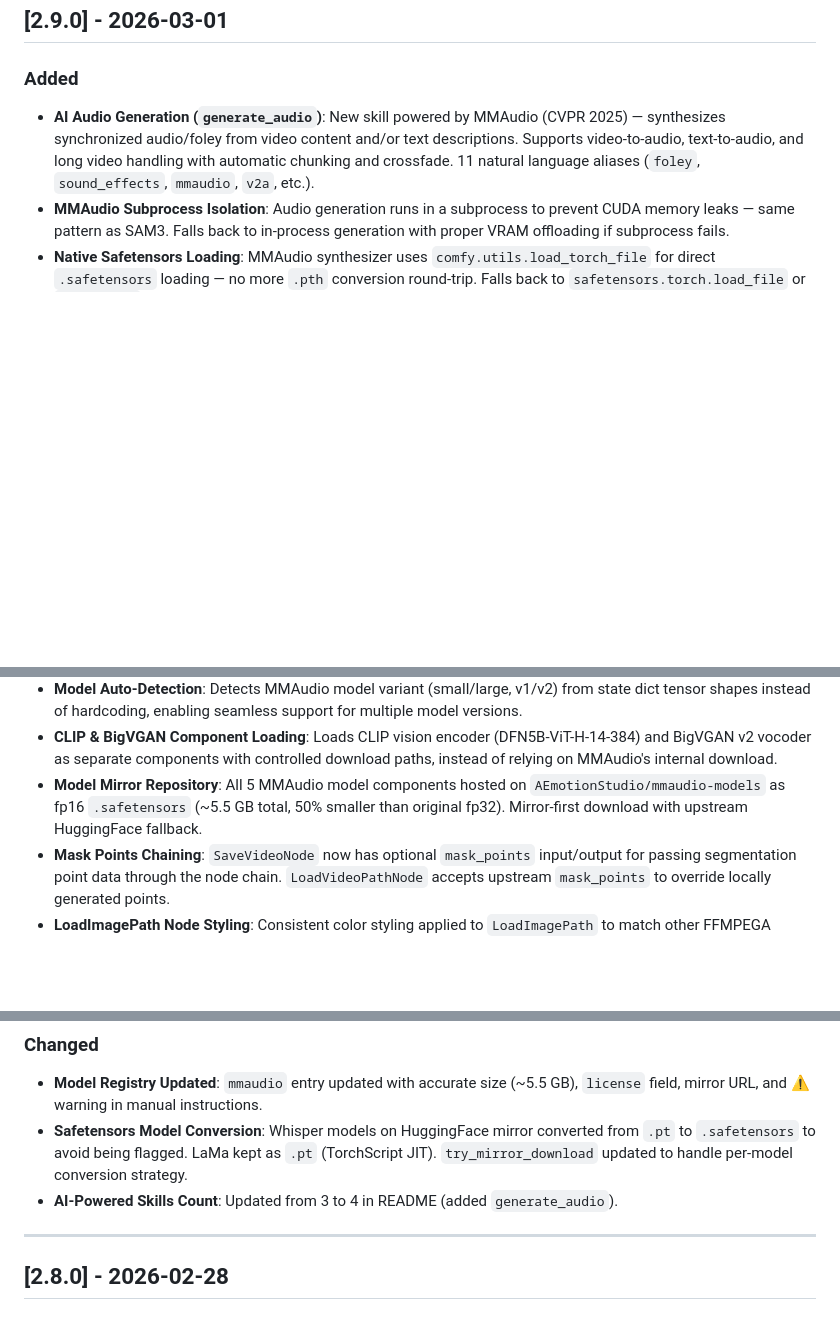
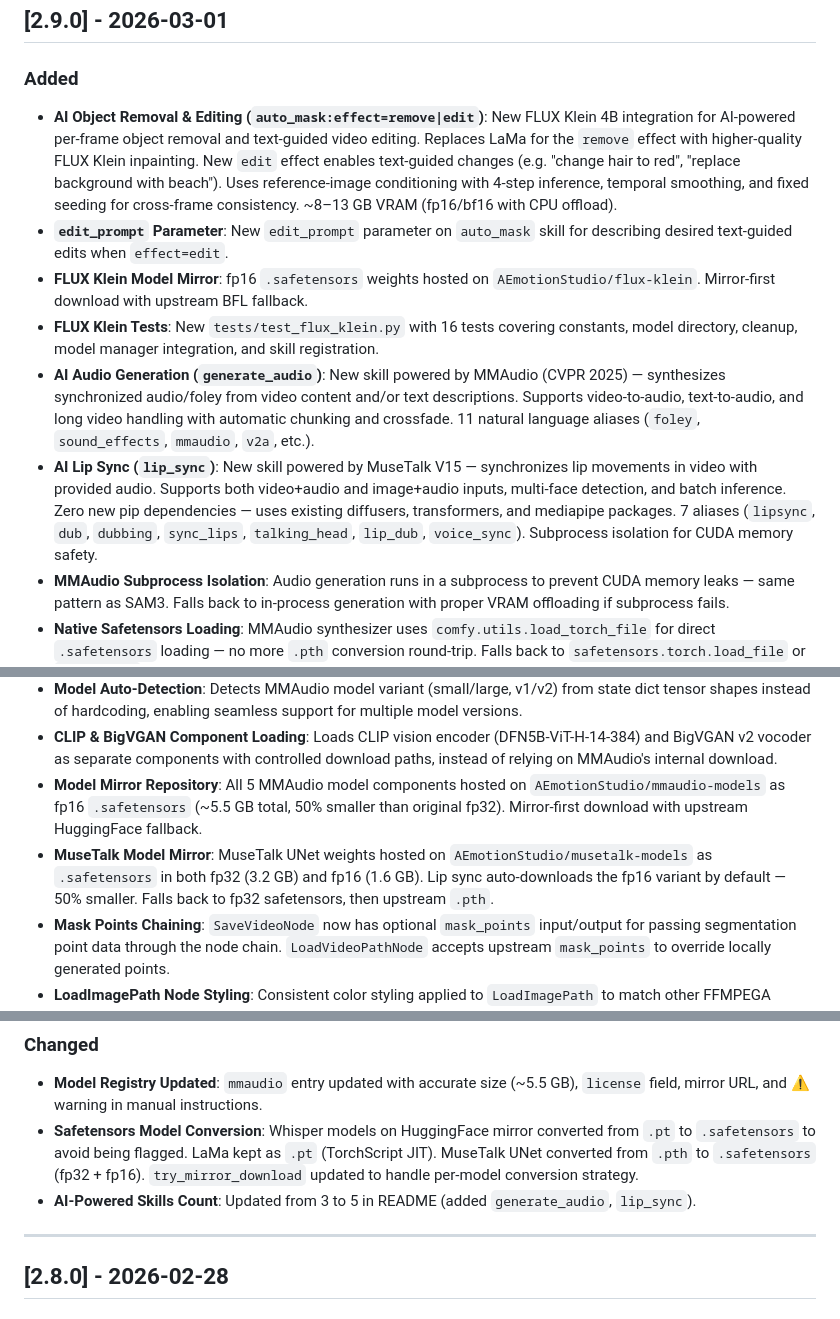
Before and after one commit to AEmotionStudio/ComfyUI-FFMPEGA, a Markdown page: CHANGELOG.md, 3 parts joined by grey strips. Rendered like a GitHub page; blank space fills up the shorter version.

```diff
--- a/CHANGELOG.md
+++ b/CHANGELOG.md
@@ -8,13 +8,19 @@ and this project adheres to [Semantic Versioning](https://semver.org/spec/v2.0.0
 ## [2.9.0] - 2026-03-01
 
 ### Added
+- **AI Object Removal & Editing (`auto_mask:effect=remove|edit`)**: New FLUX Klein 4B integration for AI-powered per-frame object removal and text-guided video editing. Replaces LaMa for the `remove` effect with higher-quality FLUX Klein inpainting. New `edit` effect enables text-guided changes (e.g. "change hair to red", "replace background with beach"). Uses reference-image conditioning with 4-step inference, temporal smoothing, and fixed seeding for cross-frame consistency. ~8–13 GB VRAM (fp16/bf16 with CPU offload).
+- **`edit_prompt` Parameter**: New `edit_prompt` parameter on `auto_mask` skill for describing desired text-guided edits when `effect=edit`.
+- **FLUX Klein Model Mirror**: fp16 `.safetensors` weights hosted on `AEmotionStudio/flux-klein`. Mirror-first download with upstream BFL fallback.
+- **FLUX Klein Tests**: New `tests/test_flux_klein.py` with 16 tests covering constants, model directory, cleanup, model manager integration, and skill registration.
 - **AI Audio Generation (`generate_audio`)**: New skill powered by MMAudio (CVPR 2025) — synthesizes synchronized audio/foley from video content and/or text descriptions. Supports video-to-audio, text-to-audio, and long video handling with automatic chunking and crossfade. 11 natural language aliases (`foley`, `sound_effects`, `mmaudio`, `v2a`, etc.).
+- **AI Lip Sync (`lip_sync`)**: New skill powered by MuseTalk V15 — synchronizes lip movements in video with provided audio. Supports both video+audio and image+audio inputs, multi-face detection, and batch inference. Zero new pip dependencies — uses existing diffusers, transformers, and mediapipe packages. 7 aliases (`lipsync`, `dub`, `dubbing`, `sync_lips`, `talking_head`, `lip_dub`, `voice_sync`). Subprocess isolation for CUDA memory safety.
 - **MMAudio Subprocess Isolation**: Audio generation runs in a subprocess to prevent CUDA memory leaks — same pattern as SAM3. Falls back to in-process generation with proper VRAM offloading if subprocess fails.
 - **Native Safetensors Loading**: MMAudio synthesizer uses `comfy.utils.load_torch_file` for direct `.safetensors` loading — no more `.pth` conversion round-trip. Falls back to `safetensors.torch.load_file` or `torch.load` if ComfyUI API unavailable.
 - **Memory-Efficient Model Init**: Uses `accelerate`'s `init_empty_weights()` and `set_module_tensor_to_device()` to load MMAudio, Synchformer, and CLIP models with zero-copy initialization — avoids the 3× memory spike of standard `model.load_state_dict()`.
 - **Model Auto-Detection**: Detects MMAudio model variant (small/large, v1/v2) from state dict tensor shapes instead of hardcoding, enabling seamless support for multiple model versions.
 - **CLIP & BigVGAN Component Loading**: Loads CLIP vision encoder (DFN5B-ViT-H-14-384) and BigVGAN v2 vocoder as separate components with controlled download paths, instead of relying on MMAudio's internal download.
 - **Model Mirror Repository**: All 5 MMAudio model components hosted on `AEmotionStudio/mmaudio-models` as fp16 `.safetensors` (~5.5 GB total, 50% smaller than original fp32). Mirror-first download with upstream HuggingFace fallback.
+- **MuseTalk Model Mirror**: MuseTalk UNet weights hosted on `AEmotionStudio/musetalk-models` as `.safetensors` in both fp32 (3.2 GB) and fp16 (1.6 GB). Lip sync auto-downloads the fp16 variant by default — 50% smaller. Falls back to fp32 safetensors, then upstream `.pth`.
 - **Mask Points Chaining**: `SaveVideoNode` now has optional `mask_points` input/output for passing segmentation point data through the node chain. `LoadVideoPathNode` accepts upstream `mask_points` to override locally generated points.
 - **LoadImagePath Node Styling**: Consistent color styling applied to `LoadImagePath` to match other FFMPEGA nodes.
 - **Node Chaining Tests**: New `tests/test_node_chaining.py` with comprehensive tests for mask_points pass-through, save/load node wiring, and metadata propagation.
@@ -32,8 +38,8 @@ and this project adheres to [Semantic Versioning](https://semver.org/spec/v2.0.0
 
 ### Changed
 - **Model Registry Updated**: `mmaudio` entry updated with accurate size (~5.5 GB), `license` field, mirror URL, and ⚠️ warning in manual instructions.
-- **Safetensors Model Conversion**: Whisper models on HuggingFace mirror converted from `.pt` to `.safetensors` to avoid being flagged. LaMa kept as `.pt` (TorchScript JIT). `try_mirror_download` updated to handle per-model conversion strategy.
-- **AI-Powered Skills Count**: Updated from 3 to 4 in README (added `generate_audio`).
+- **Safetensors Model Conversion**: Whisper models on HuggingFace mirror converted from `.pt` to `.safetensors` to avoid being flagged. LaMa kept as `.pt` (TorchScript JIT). MuseTalk UNet converted from `.pth` to `.safetensors` (fp32 + fp16). `try_mirror_download` updated to handle per-model conversion strategy.
+- **AI-Powered Skills Count**: Updated from 3 to 5 in README (added `generate_audio`, `lip_sync`).
 
 ---
 
```
Also changed, not shown: README.md (+11 -5 lines), SKILLS_REFERENCE.md (+33 -3 lines).
